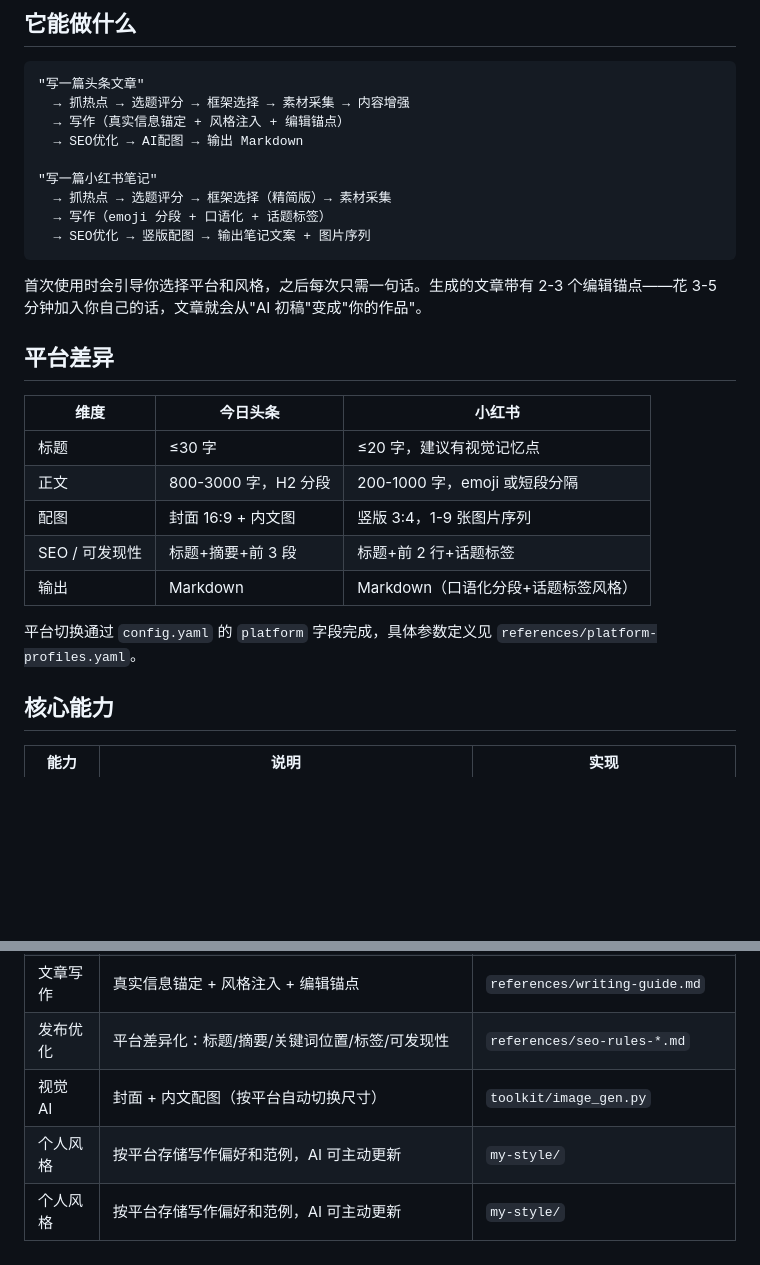
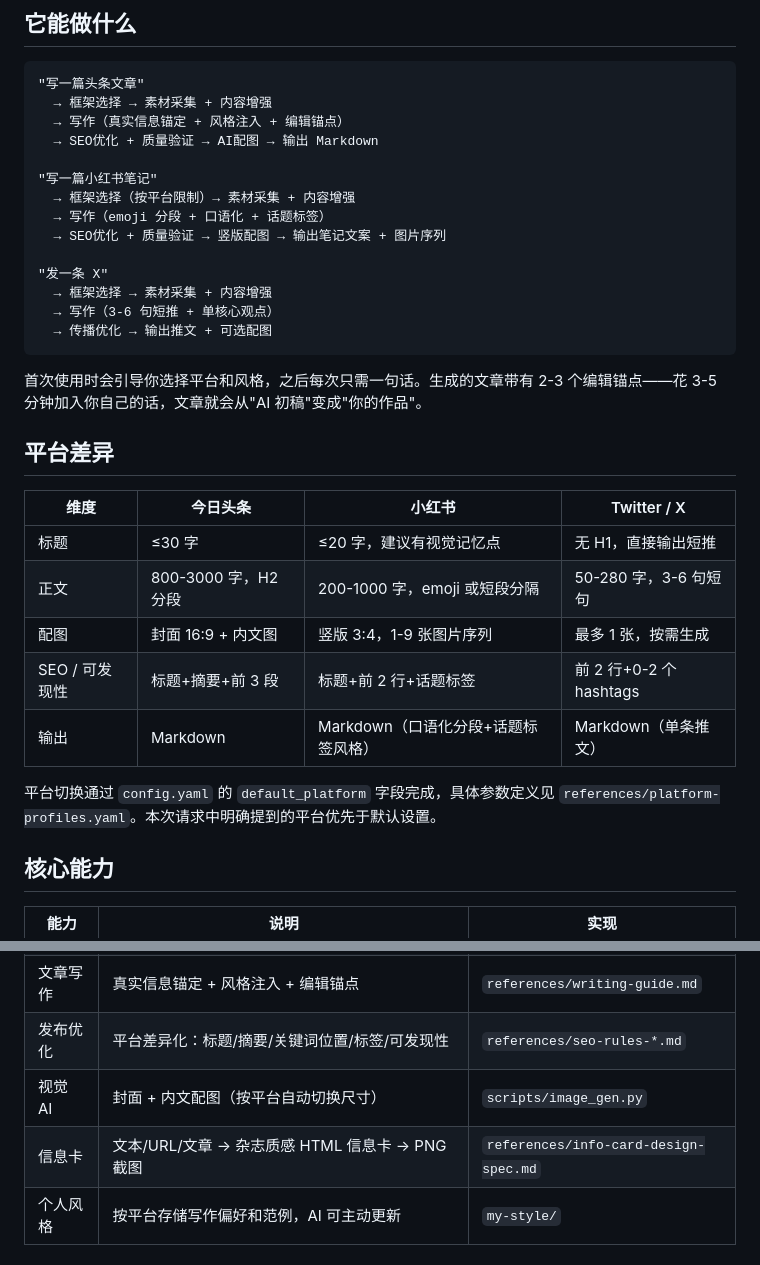
Before and after one commit to limboinf/write-anything, a Markdown page: README.md, 2 parts joined by grey strips. Rendered like a GitHub page; blank space fills up the shorter version.

````diff
--- a/README.md
+++ b/README.md
@@ -8,29 +8,34 @@
 
 ```
 "写一篇头条文章"
-  → 抓热点 → 选题评分 → 框架选择 → 素材采集 → 内容增强
+  → 框架选择 → 素材采集 + 内容增强
   → 写作（真实信息锚定 + 风格注入 + 编辑锚点）
-  → SEO优化 → AI配图 → 输出 Markdown
+  → SEO优化 + 质量验证 → AI配图 → 输出 Markdown
 
 "写一篇小红书笔记"
-  → 抓热点 → 选题评分 → 框架选择（精简版）→ 素材采集
+  → 框架选择（按平台限制）→ 素材采集 + 内容增强
   → 写作（emoji 分段 + 口语化 + 话题标签）
-  → SEO优化 → 竖版配图 → 输出笔记文案 + 图片序列
+  → SEO优化 + 质量验证 → 竖版配图 → 输出笔记文案 + 图片序列
+
+"发一条 X"
+  → 框架选择 → 素材采集 + 内容增强
+  → 写作（3-6 句短推 + 单核心观点）
+  → 传播优化 → 输出推文 + 可选配图
 ```
 
 首次使用时会引导你选择平台和风格，之后每次只需一句话。生成的文章带有 2-3 个编辑锚点——花 3-5 分钟加入你自己的话，文章就会从"AI 初稿"变成"你的作品"。
 
 ## 平台差异
 
-| 维度 | 今日头条 | 小红书 |
-|------|---------|--------|
-| 标题 | ≤30 字 | ≤20 字，建议有视觉记忆点 |
-| 正文 | 800-3000 字，H2 分段 | 200-1000 字，emoji 或短段分隔 |
-| 配图 | 封面 16:9 + 内文图 | 竖版 3:4，1-9 张图片序列 |
-| SEO / 可发现性 | 标题+摘要+前 3 段 | 标题+前 2 行+话题标签 |
-| 输出 | Markdown | Markdown（口语化分段+话题标签风格） |
+| 维度 | 今日头条 | 小红书 | Twitter / X |
+|------|---------|--------|------------|
+| 标题 | ≤30 字 | ≤20 字，建议有视觉记忆点 | 无 H1，直接输出短推 |
+| 正文 | 800-3000 字，H2 分段 | 200-1000 字，emoji 或短段分隔 | 50-280 字，3-6 句短句 |
+| 配图 | 封面 16:9 + 内文图 | 竖版 3:4，1-9 张图片序列 | 最多 1 张，按需生成 |
+| SEO / 可发现性 | 标题+摘要+前 3 段 | 标题+前 2 行+话题标签 | 前 2 行+0-2 个 hashtags |
+| 输出 | Markdown | Markdown（口语化分段+话题标签风格） | Markdown（单条推文） |
 
-平台切换通过 `config.yaml` 的 `platform` 字段完成，具体参数定义见 `references/platform-profiles.yaml`。
+平台切换通过 `config.yaml` 的 `default_platform` 字段完成，具体参数定义见 `references/platform-profiles.yaml`。本次请求中明确提到的平台优先于默认设置。
 
 ## 核心能力
 
@@ -42,8 +47,8 @@
 | 内容增强 | 按框架类型自动匹配：角度发现/密度强化/细节锚定/真实体感 | `references/content-enhance.md` |
 | 文章写作 | 真实信息锚定 + 风格注入 + 编辑锚点 | `references/writing-guide.md` |
 | 发布优化 | 平台差异化：标题/摘要/关键词位置/标签/可发现性 | `references/seo-rules-*.md` |
-| 视觉 AI | 封面 + 内文配图（按平台自动切换尺寸） | `toolkit/image_gen.py` |
-| 个人风格 | 按平台存储写作偏好和范例，AI 可主动更新 | `my-style/` |
+| 视觉 AI | 封面 + 内文配图（按平台自动切换尺寸） | `scripts/image_gen.py` |
+| 信息卡 | 文本/URL/文章 → 杂志质感 HTML 信息卡 → PNG 截图 | `references/info-card-design-spec.md` |
 | 个人风格 | 按平台存储写作偏好和范例，AI 可主动更新 | `my-style/` |
 
 ## 发布（配合外部 Skill）
````
Also changed, not shown: other parts of README.md (+16 -9 lines).
